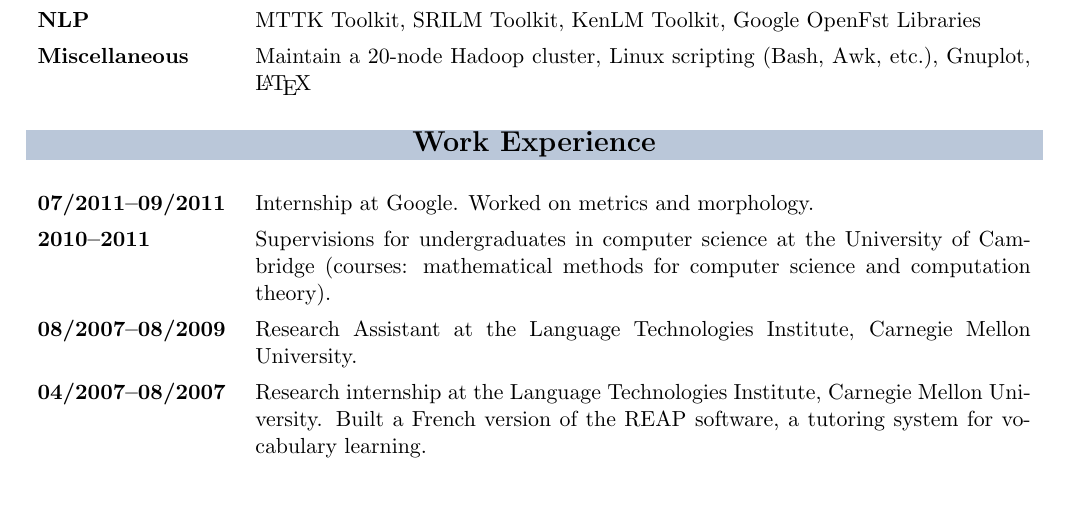
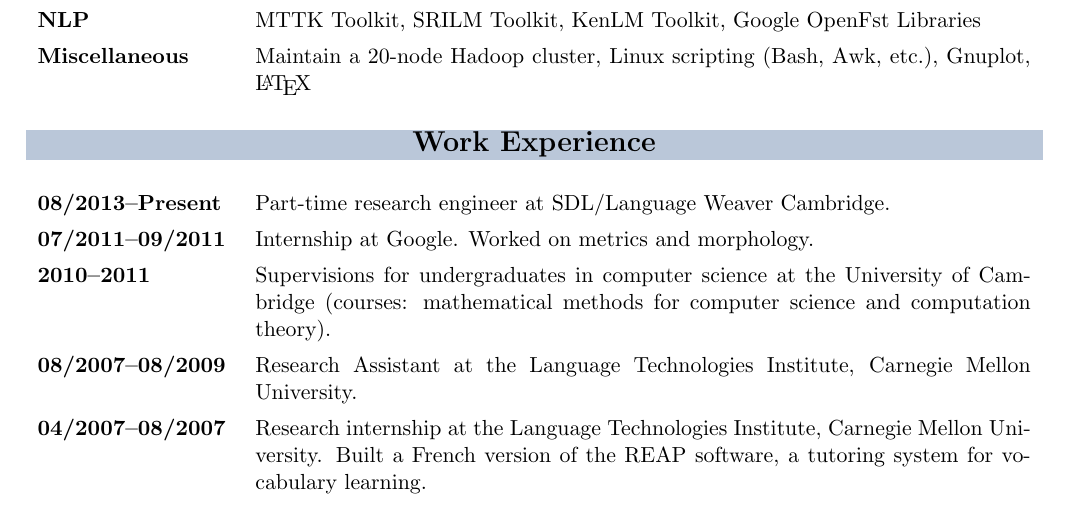
Before and after one commit to jmp84/resume, a LaTeX CV (resume.tex): part of page 3 of 3, cut so that both start at the same text. Compiled offline with pdfLaTeX.

Commit message:
added work at SDL

```diff
--- a/resume.tex
+++ b/resume.tex
@@ -113,6 +113,7 @@ E-mail & jmp84@cam.ac.uk \\
 \begin{xtabular}{p{0.2\textwidth} p{0.8\textwidth}}
   \multicolumn{2}{>{\columncolor[rgb]{0.73,0.78,0.85}[\tabcolsep][\tabcolsep]}c}{\Large \bf Work Experience} \\
    & \\
+  {\bf 08/2013--Present} & Part-time research engineer at SDL/Language Weaver Cambridge. \\[3pt]
   {\bf 07/2011--09/2011} & Internship at Google. Worked on metrics and morphology. \\[3pt]
   {\bf 2010--2011}      & Supervisions for undergraduates in computer science at the University of Cambridge (courses: mathematical methods for computer science and computation theory). \\[3pt]
   {\bf 08/2007--08/2009} & Research Assistant at the Language Technologies Institute, Carnegie Mellon University. \\[3pt]
```
Also changed, not shown: 1 other file.
